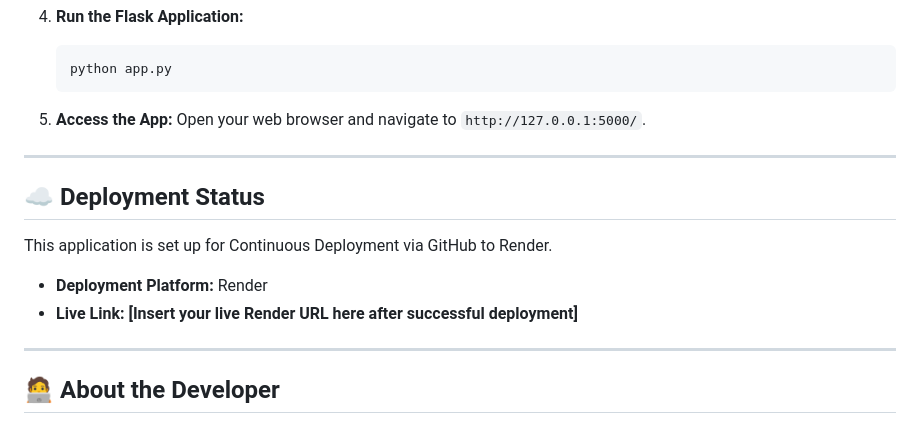
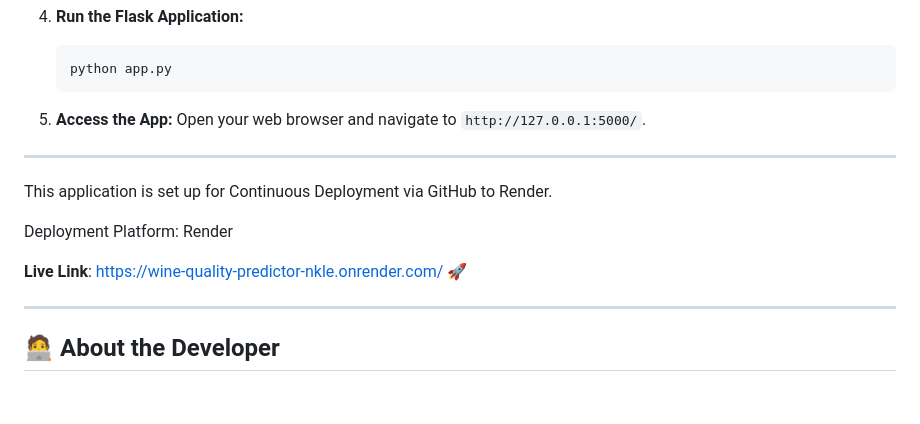
Before and after one commit to Aashutosh-357/Project-Wine_Quality_Prediction, a Markdown page: README.md, the part around the change. Rendered like a GitHub page; blank space fills up the shorter version.

Commit message:
Added Live Link of Project

```diff
--- a/README.md
+++ b/README.md
@@ -86,12 +86,11 @@ You can run this application on your local machine by following these steps:
 
 ---
 
-## ☁️ Deployment Status
-
 This application is set up for Continuous Deployment via GitHub to Render.
 
-* **Deployment Platform:** Render
-* **Live Link:** **[Insert your live Render URL here after successful deployment]**
+Deployment Platform: Render
+
+**Live Link**: https://wine-quality-predictor-nkle.onrender.com/ 🚀
 
 ---
 
```
